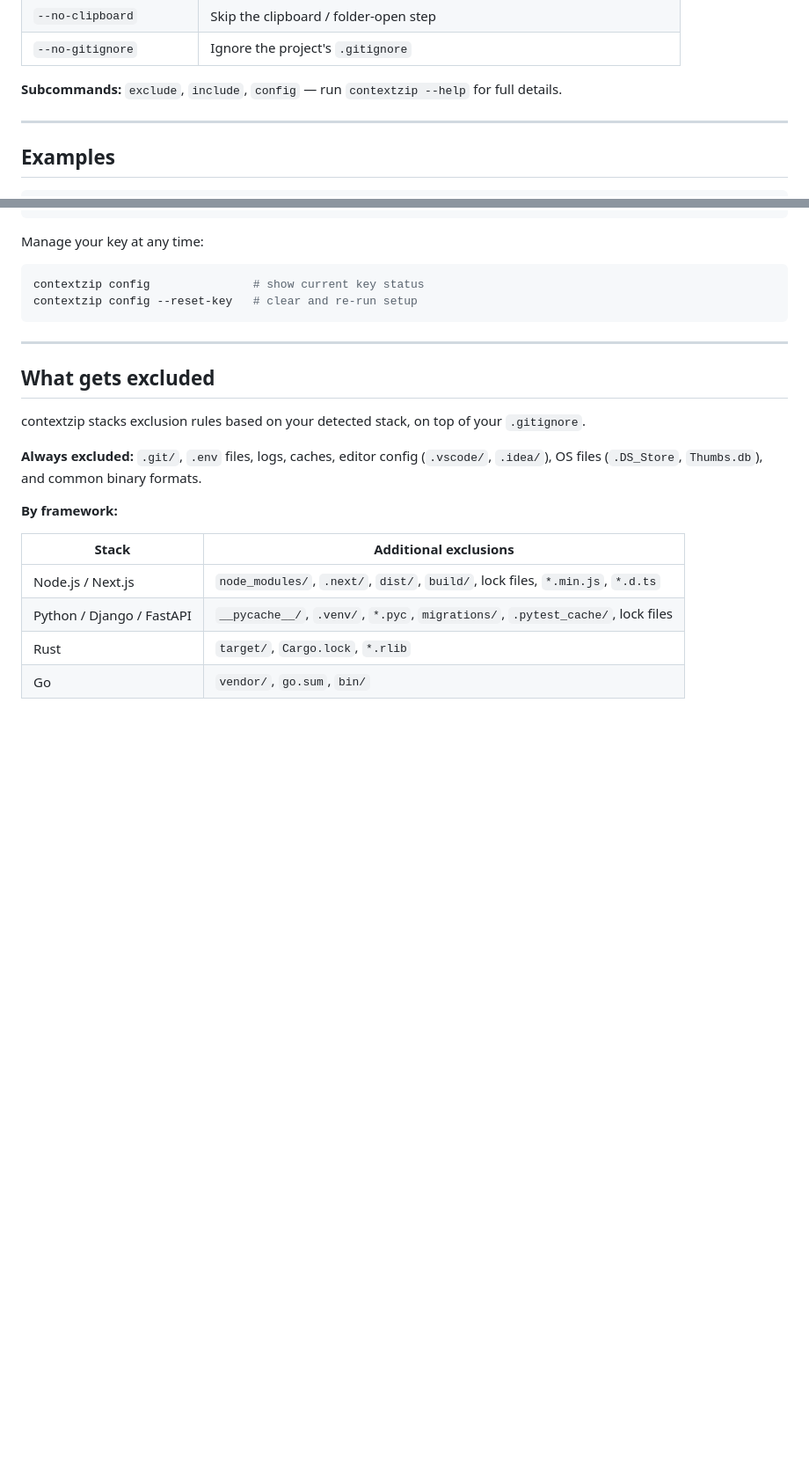
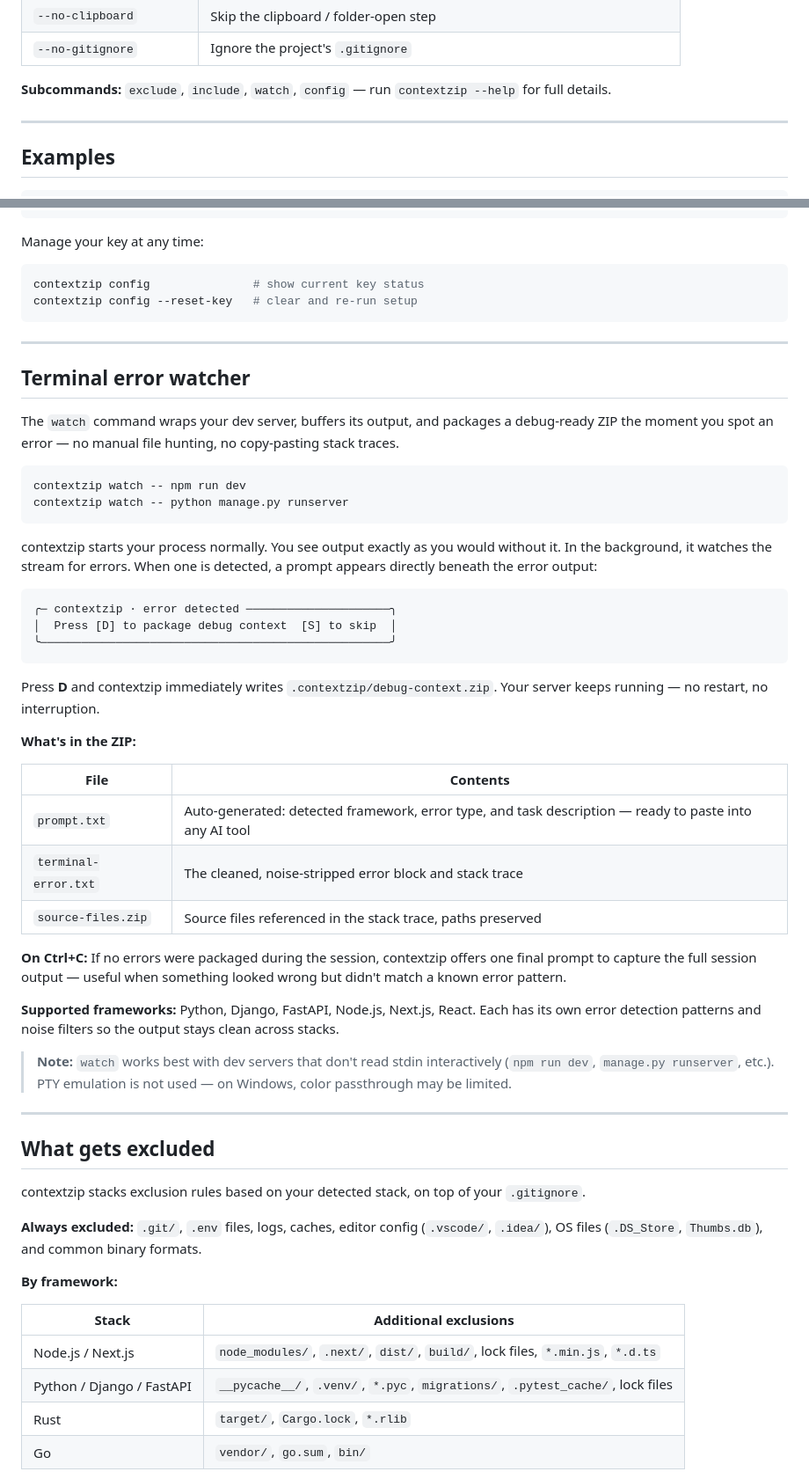
Before and after one commit to akadeepesh/contextzip, a Markdown page: README.md, 2 parts joined by grey strips. Shown at 88% size. Rendered like a GitHub page; blank space fills up the shorter version.

Commit message:
docs: update README with watch command documentation
Adds Terminal error watcher section covering the full flow, ZIP contents
table, Ctrl+C fallback, supported frameworks, and PTY/Windows note.
Updates features list and subcommands reference.

````diff
--- a/README.md
+++ b/README.md
@@ -87,7 +88,7 @@ contextzip [OPTIONS]
 | `--no-clipboard` | Skip the clipboard / folder-open step |
 | `--no-gitignore` | Ignore the project's `.gitignore` |
 
-**Subcommands:** `exclude`, `include`, `config` — run `contextzip --help` for full details.
+**Subcommands:** `exclude`, `include`, `watch`, `config` — run `contextzip --help` for full details.
 
 ---
 
@@ -144,6 +145,41 @@ contextzip config --reset-key   # clear and re-run setup
 
 ---
 
+## Terminal error watcher
+
+The `watch` command wraps your dev server, buffers its output, and packages a debug-ready ZIP the moment you spot an error — no manual file hunting, no copy-pasting stack traces.
+
+```bash
+contextzip watch -- npm run dev
+contextzip watch -- python manage.py runserver
+```
+
+contextzip starts your process normally. You see output exactly as you would without it. In the background, it watches the stream for errors. When one is detected, a prompt appears directly beneath the error output:
+
+```
+╭─ contextzip · error detected ─────────────────────╮
+│  Press [D] to package debug context  [S] to skip  │
+╰───────────────────────────────────────────────────╯
+```
+
+Press **D** and contextzip immediately writes `.contextzip/debug-context.zip`. Your server keeps running — no restart, no interruption.
+
+**What's in the ZIP:**
+
+| File | Contents |
+|---|---|
+| `prompt.txt` | Auto-generated: detected framework, error type, and task description — ready to paste into any AI tool |
+| `terminal-error.txt` | The cleaned, noise-stripped error block and stack trace |
+| `source-files.zip` | Source files referenced in the stack trace, paths preserved |
+
+**On Ctrl+C:** If no errors were packaged during the session, contextzip offers one final prompt to capture the full session output — useful when something looked wrong but didn't match a known error pattern.
+
+**Supported frameworks:** Python, Django, FastAPI, Node.js, Next.js, React. Each has its own error detection patterns and noise filters so the output stays clean across stacks.
+
+> **Note:** `watch` works best with dev servers that don't read stdin interactively (`npm run dev`, `manage.py runserver`, etc.). PTY emulation is not used — on Windows, color passthrough may be limited.
+
+---
+
 ## What gets excluded
 
 contextzip stacks exclusion rules based on your detected stack, on top of your `.gitignore`.
````
Also changed, not shown: other parts of README.md (+1 -0 lines).
